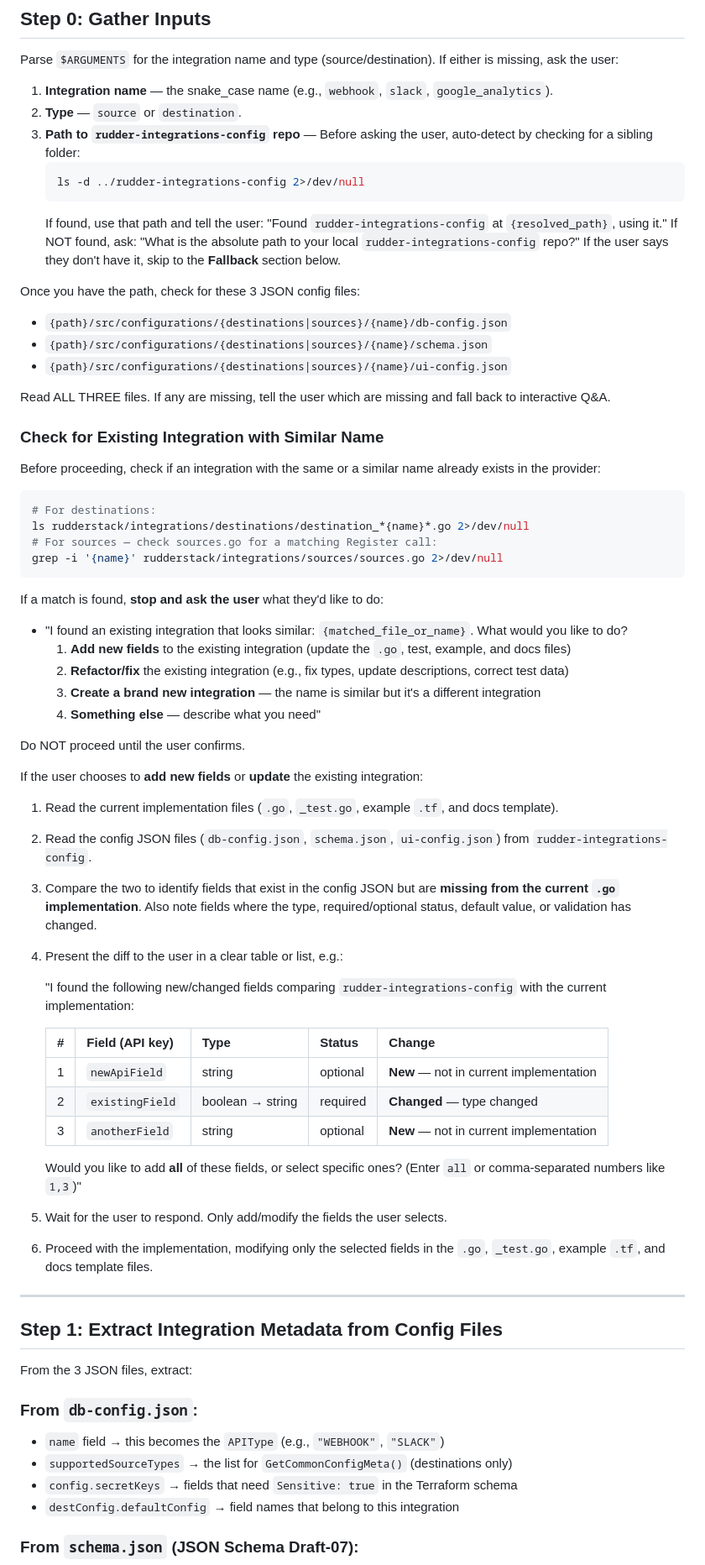
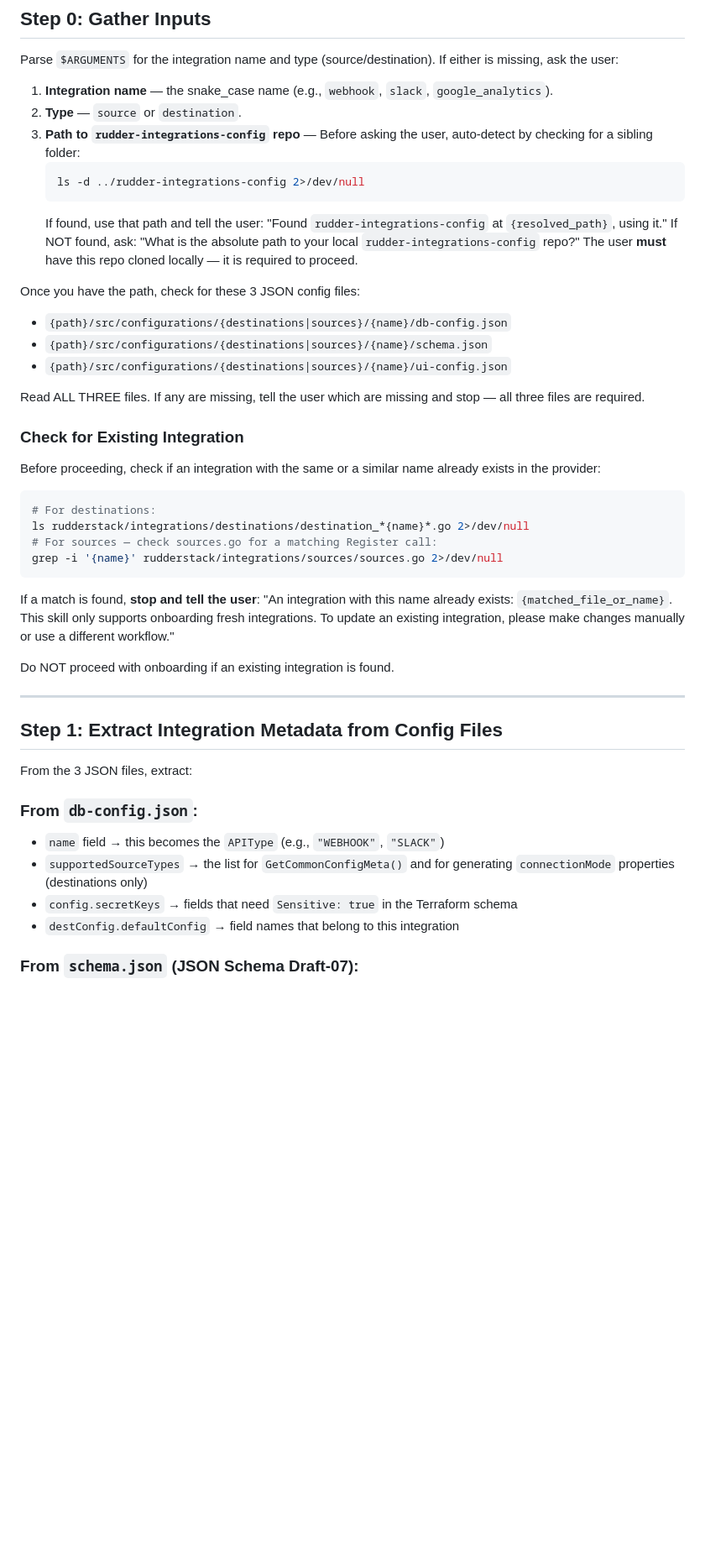
Before and after one commit to rudderlabs/terraform-provider-rudderstack, a Markdown page: .claude/skills/onboard-integration.md, the part around one of its changes. Shown at 84% size. GitHub-like rendering; blank space fills up the shorter version.

````diff
--- a/.claude/commands/onboard-integration.md
+++ b/.claude/skills/onboard-integration.md
@@ -19,16 +25,16 @@ Parse `$ARGUMENTS` for the integration name and type (source/destination). If ei
    ls -d ../rudder-integrations-config 2>/dev/null
    ```
    If found, use that path and tell the user: "Found `rudder-integrations-config` at `{resolved_path}`, using it."
-   If NOT found, ask: "What is the absolute path to your local `rudder-integrations-config` repo?" If the user says they don't have it, skip to the **Fallback** section below.
+   If NOT found, ask: "What is the absolute path to your local `rudder-integrations-config` repo?" The user **must** have this repo cloned locally — it is required to proceed.
 
 Once you have the path, check for these 3 JSON config files:
 - `{path}/src/configurations/{destinations|sources}/{name}/db-config.json`
 - `{path}/src/configurations/{destinations|sources}/{name}/schema.json`
 - `{path}/src/configurations/{destinations|sources}/{name}/ui-config.json`
 
-Read ALL THREE files. If any are missing, tell the user which are missing and fall back to interactive Q&A.
+Read ALL THREE files. If any are missing, tell the user which are missing and stop — all three files are required.
 
-### Check for Existing Integration with Similar Name
+### Check for Existing Integration
 
 Before proceeding, check if an integration with the same or a similar name already exists in the provider:
 
@@ -39,35 +45,9 @@ ls rudderstack/integrations/destinations/destination_*{name}*.go 2>/dev/null
 grep -i '{name}' rudderstack/integrations/sources/sources.go 2>/dev/null
 ```
 
-If a match is found, **stop and ask the user** what they'd like to do:
+If a match is found, **stop and tell the user**: "An integration with this name already exists: `{matched_file_or_name}`. This skill only supports onboarding fresh integrations. To update an existing integration, please make changes manually or use a different workflow."
 
-- "I found an existing integration that looks similar: `{matched_file_or_name}`. What would you like to do?
-  1. **Add new fields** to the existing integration (update the `.go`, test, example, and docs files)
-  2. **Refactor/fix** the existing integration (e.g., fix types, update descriptions, correct test data)
-  3. **Create a brand new integration** — the name is similar but it's a different integration
-  4. **Something else** — describe what you need"
-
-Do NOT proceed until the user confirms.
-
-If the user chooses to **add new fields** or **update** the existing integration:
-
-1. Read the current implementation files (`.go`, `_test.go`, example `.tf`, and docs template).
-2. Read the config JSON files (`db-config.json`, `schema.json`, `ui-config.json`) from `rudder-integrations-config`.
-3. Compare the two to identify fields that exist in the config JSON but are **missing from the current `.go` implementation**. Also note fields where the type, required/optional status, default value, or validation has changed.
-4. Present the diff to the user in a clear table or list, e.g.:
-
-   "I found the following new/changed fields comparing `rudder-integrations-config` with the current implementation:
-
-   | # | Field (API key) | Type | Status | Change |
-   |---|---|---|---|---|
-   | 1 | `newApiField` | string | optional | **New** — not in current implementation |
-   | 2 | `existingField` | boolean → string | required | **Changed** — type changed |
-   | 3 | `anotherField` | string | optional | **New** — not in current implementation |
-
-   Would you like to add **all** of these fields, or select specific ones? (Enter `all` or comma-separated numbers like `1,3`)"
-
-5. Wait for the user to respond. Only add/modify the fields the user selects.
-6. Proceed with the implementation, modifying only the selected fields in the `.go`, `_test.go`, example `.tf`, and docs template files.
+Do NOT proceed with onboarding if an existing integration is found.
 
 ---
 
@@ -77,7 +57,7 @@ From the 3 JSON files, extract:
 
 ### From `db-config.json`:
 - `name` field → this becomes the `APIType` (e.g., `"WEBHOOK"`, `"SLACK"`)
-- `supportedSourceTypes` → the list for `GetCommonConfigMeta()` (destinations only)
+- `supportedSourceTypes` → the list for `GetCommonConfigMeta()` and for generating `connectionMode` properties (destinations only)
 - `config.secretKeys` → fields that need `Sensitive: true` in the Terraform schema
 - `destConfig.defaultConfig` → field names that belong to this integration
 
````
Also changed, not shown: other parts of .claude/skills/onboard-integration.md (+64 -20 lines), README.md (+5 -8 lines).
